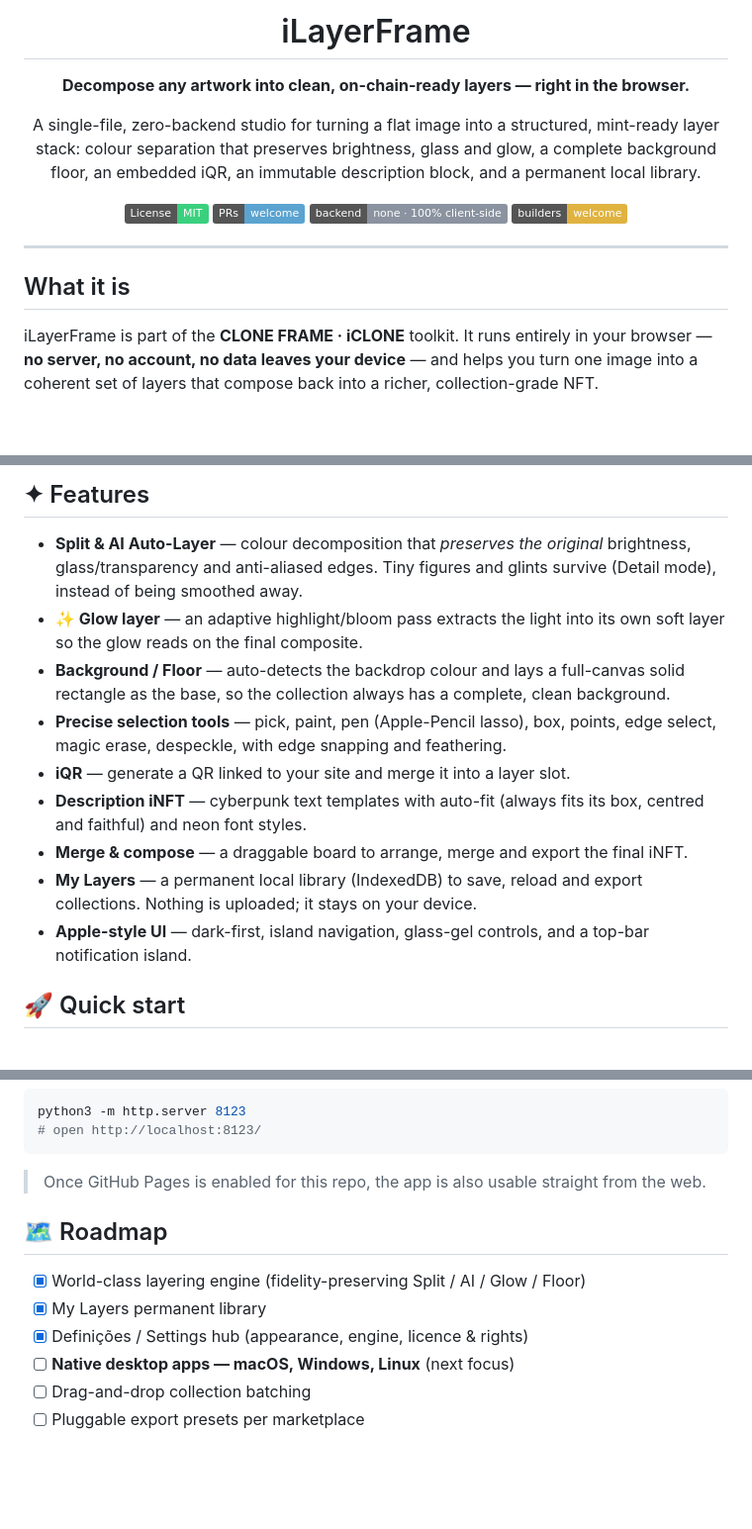
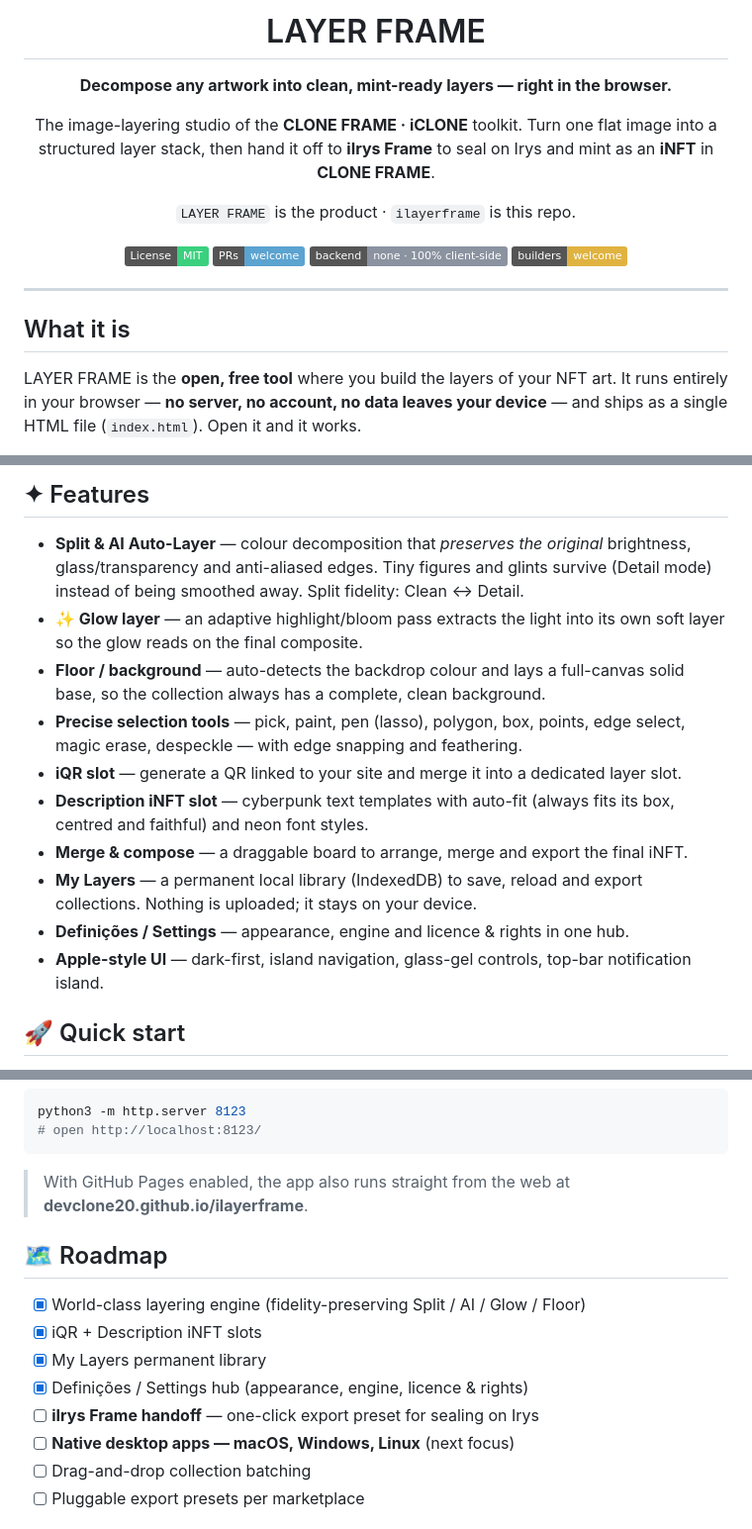
Before and after one commit to devclone20/ilayerframe, a Markdown page: README.md, 3 parts joined by grey strips. Shown at 99% size. Drawn GitHub-style; badges without logos; blank space fills up the shorter version.

Commit message:
docs: rebrand README to LAYER FRAME + add pipeline role (#1)
Foreground the product name LAYER FRAME (repo codename ilayerframe). Add a Where-it-fits pipeline (LAYER FRAME -> iIrys Frame -> CLONE FRAME) with a mermaid diagram, align features to the actual UI sections (Split/AI/Glow/Floor, iQR + Description slots, Merge & compose, My Layers, Definicoes), and cross-link clone-frame. index.html unchanged (already current).

Co-authored-by: Alexandre Vieira <aigenesisvip20@gmail.com>
Co-authored-by: Claude Opus 4.8 <noreply@anthropic.com>

````diff
--- a/README.md
+++ b/README.md
@@ -1,13 +1,14 @@
 <div align="center">
 
-# iLayerFrame
+# LAYER FRAME
 
-**Decompose any artwork into clean, on-chain-ready layers — right in the browser.**
+**Decompose any artwork into clean, mint-ready layers — right in the browser.**
 
-A single-file, zero-backend studio for turning a flat image into a structured, mint-ready
-layer stack: colour separation that preserves brightness, glass and glow, a complete
-background floor, an embedded iQR, an immutable description block, and a permanent local
-library.
+The image-layering studio of the **CLONE FRAME · iCLONE** toolkit. Turn one flat image into a
+structured layer stack, then hand it off to **iIrys Frame** to seal on Irys and mint as an
+**iNFT** in **CLONE FRAME**.
+
+`LAYER FRAME` is the product · `ilayerframe` is this repo.
 
 [![License: MIT](https://img.shields.io/badge/License-MIT-3ad07e.svg)](LICENSE)
 [![PRs Welcome](https://img.shields.io/badge/PRs-welcome-5ba3d0.svg)](CONTRIBUTING.md)
@@ -20,7 +21,7 @@ library.
 
 ## What it is
 
-iLayerFrame is part of the **CLONE FRAME · iCLONE** toolkit. It runs entirely in your
-browser — **no server, no account, no data leaves your device** — and helps you turn one
-image into a coherent set of layers that compose back into a richer, collection-grade NFT.
+LAYER FRAME is the **open, free tool** where you build the layers of your NFT art. It runs
+entirely in your browser — **no server, no account, no data leaves your device** — and ships
+as a single HTML file (`index.html`). Open it and it works.
 
@@ -29,21 +46,22 @@ It is intentionally shipped as **one HTML file** (`index.html`). Open it and it
 ## ✦ Features
 
 - **Split & AI Auto-Layer** — colour decomposition that *preserves the original* brightness,
-  glass/transparency and anti-aliased edges. Tiny figures and glints survive (Detail mode),
-  instead of being smoothed away.
+  glass/transparency and anti-aliased edges. Tiny figures and glints survive (Detail mode)
+  instead of being smoothed away. Split fidelity: Clean ↔ Detail.
 - **✨ Glow layer** — an adaptive highlight/bloom pass extracts the light into its own soft
   layer so the glow reads on the final composite.
-- **Background / Floor** — auto-detects the backdrop colour and lays a full-canvas solid
-  rectangle as the base, so the collection always has a complete, clean background.
-- **Precise selection tools** — pick, paint, pen (Apple-Pencil lasso), box, points, edge
-  select, magic erase, despeckle, with edge snapping and feathering.
-- **iQR** — generate a QR linked to your site and merge it into a layer slot.
-- **Description iNFT** — cyberpunk text templates with auto-fit (always fits its box,
+- **Floor / background** — auto-detects the backdrop colour and lays a full-canvas solid base,
+  so the collection always has a complete, clean background.
+- **Precise selection tools** — pick, paint, pen (lasso), polygon, box, points, edge select,
+  magic erase, despeckle — with edge snapping and feathering.
+- **iQR slot** — generate a QR linked to your site and merge it into a dedicated layer slot.
+- **Description iNFT slot** — cyberpunk text templates with auto-fit (always fits its box,
   centred and faithful) and neon font styles.
 - **Merge & compose** — a draggable board to arrange, merge and export the final iNFT.
 - **My Layers** — a permanent local library (IndexedDB) to save, reload and export
   collections. Nothing is uploaded; it stays on your device.
-- **Apple-style UI** — dark-first, island navigation, glass-gel controls, and a top-bar
+- **Definições / Settings** — appearance, engine and licence & rights in one hub.
+- **Apple-style UI** — dark-first, island navigation, glass-gel controls, top-bar
   notification island.
 
 ## 🚀 Quick start
@@ -66,13 +84,16 @@ python3 -m http.server 8123
 # open http://localhost:8123/
 ```
 
-> Once GitHub Pages is enabled for this repo, the app is also usable straight from the web.
+> With GitHub Pages enabled, the app also runs straight from the web at
+> **devclone20.github.io/ilayerframe**.
 
 ## 🗺️ Roadmap
 
 - [x] World-class layering engine (fidelity-preserving Split / AI / Glow / Floor)
+- [x] iQR + Description iNFT slots
 - [x] My Layers permanent library
 - [x] Definições / Settings hub (appearance, engine, licence & rights)
+- [ ] **iIrys Frame handoff** — one-click export preset for sealing on Irys
 - [ ] **Native desktop apps — macOS, Windows, Linux** (next focus)
 - [ ] Drag-and-drop collection batching
 - [ ] Pluggable export presets per marketplace
````
Also changed, not shown: other parts of README.md (+19 -3 lines).
